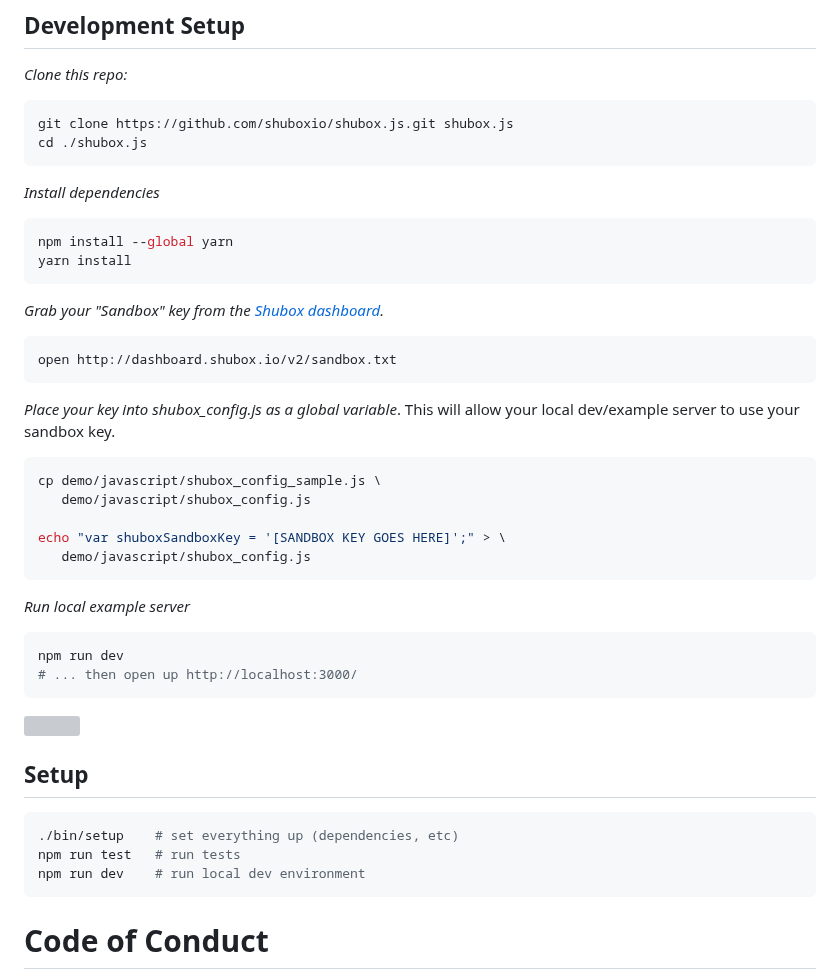
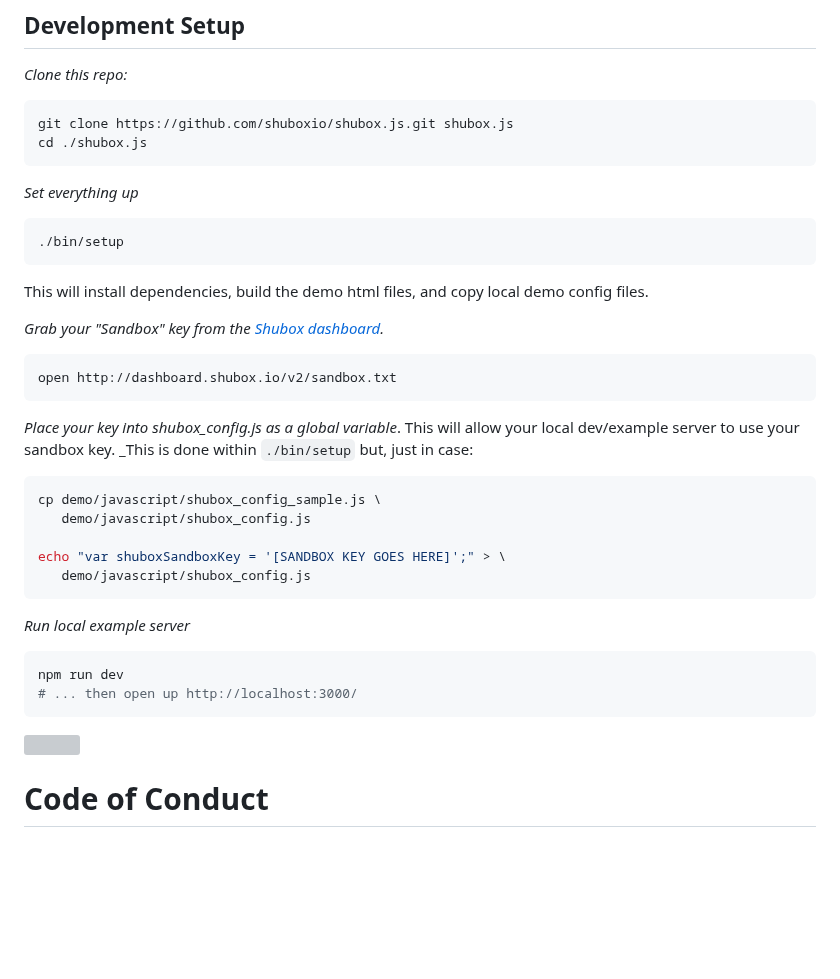
Before and after one commit to shuboxio/shubox.js, a Markdown page: README.md, the part around the change. Drawn GitHub-style; blank space fills up the shorter version; grey boxes are pictures that could not be loaded.

Commit message:
Update README w/updates

````diff
--- a/README.md
+++ b/README.md
@@ -985,12 +985,14 @@ git clone https://github.com/shuboxio/shubox.js.git shubox.js
 cd ./shubox.js
 ```
 
-*Install dependencies*
+*Set everything up*
 
 ```sh
-npm install --global yarn
-yarn install
+./bin/setup
 ```
+
+This will install dependencies, build the demo html files, and copy local
+demo config files.
 
 *Grab your "Sandbox" key from the [Shubox dashboard](https://dashboard.shubox.io/v2/sandbox).*
 
@@ -999,7 +1001,8 @@ open http://dashboard.shubox.io/v2/sandbox.txt
 ```
 
 *Place your key into shubox_config.js as a global variable*. This will allow
-your local dev/example server to use your sandbox key.
+your local dev/example server to use your sandbox key. _This is done within
+`./bin/setup` but, just in case:
 
 ```sh
 cp demo/javascript/shubox_config_sample.js \
@@ -1018,14 +1021,6 @@ npm run dev
 
 ![](https://shubox.io/images/README/localhost-9001.png)
 
-## Setup
-
-```sh
-./bin/setup    # set everything up (dependencies, etc)
-npm run test   # run tests
-npm run dev    # run local dev environment
-```
-
 # Code of Conduct
 
 We believe in safe, open, and inclusive environments to collaborate in. As such
````
